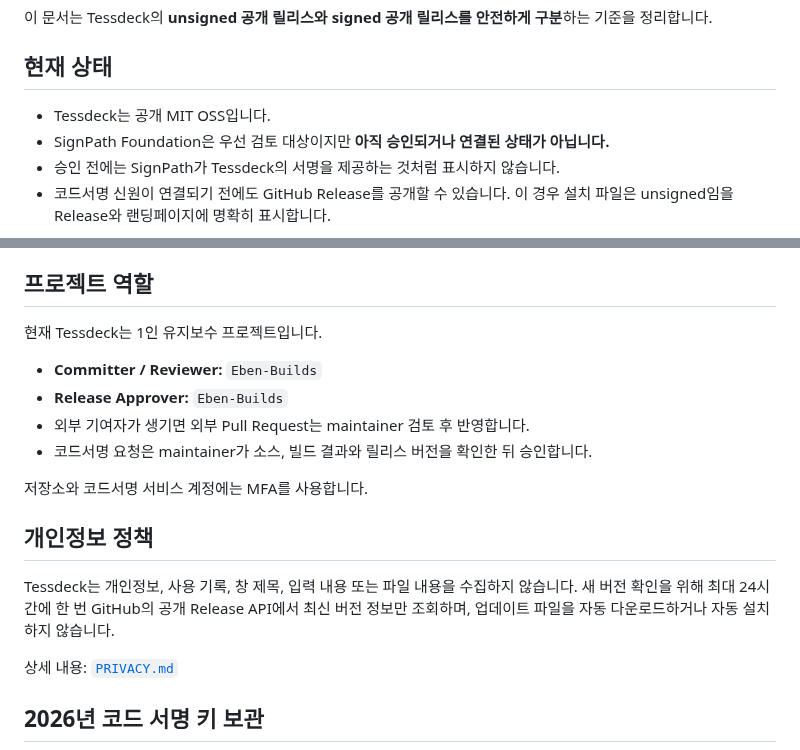
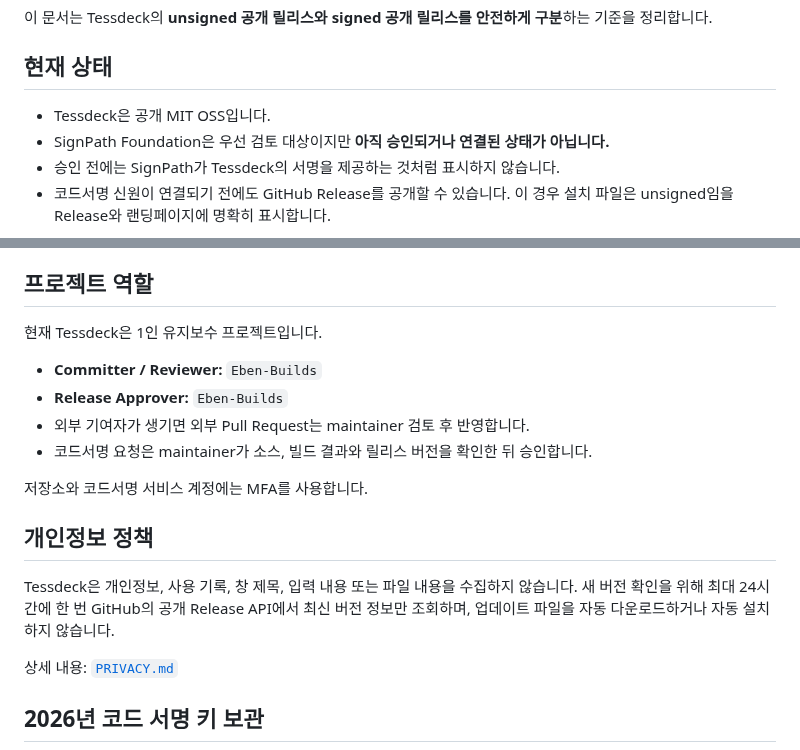
Before and after one commit to Eben-Builds/EbenTiler-for-Windows, a Markdown page: docs/CODE_SIGNING.md, 2 parts joined by grey strips. GitHub-like rendering.

Commit message:
Polish Tessdeck public branding copy

```diff
--- a/docs/CODE_SIGNING.md
+++ b/docs/CODE_SIGNING.md
@@ -4,7 +4,7 @@
 
 ## 현재 상태
 
-- Tessdeck는 공개 MIT OSS입니다.
+- Tessdeck은 공개 MIT OSS입니다.
 - SignPath Foundation은 우선 검토 대상이지만 **아직 승인되거나 연결된 상태가 아닙니다.**
 - 승인 전에는 SignPath가 Tessdeck의 서명을 제공하는 것처럼 표시하지 않습니다.
 - 코드서명 신원이 연결되기 전에도 GitHub Release를 공개할 수 있습니다. 이 경우 설치 파일은 unsigned임을 Release와 랜딩페이지에 명확히 표시합니다.
@@ -21,7 +21,7 @@
 
 ## 프로젝트 역할
 
-현재 Tessdeck는 1인 유지보수 프로젝트입니다.
+현재 Tessdeck은 1인 유지보수 프로젝트입니다.
 
 - **Committer / Reviewer:** `Eben-Builds`
 - **Release Approver:** `Eben-Builds`
@@ -32,7 +32,7 @@
 
 ## 개인정보 정책
 
-Tessdeck는 개인정보, 사용 기록, 창 제목, 입력 내용 또는 파일 내용을 수집하지 않습니다. 새 버전 확인을 위해 최대 24시간에 한 번 GitHub의 공개 Release API에서 최신 버전 정보만 조회하며, 업데이트 파일을 자동 다운로드하거나 자동 설치하지 않습니다.
+Tessdeck은 개인정보, 사용 기록, 창 제목, 입력 내용 또는 파일 내용을 수집하지 않습니다. 새 버전 확인을 위해 최대 24시간에 한 번 GitHub의 공개 Release API에서 최신 버전 정보만 조회하며, 업데이트 파일을 자동 다운로드하거나 자동 설치하지 않습니다.
 
 상세 내용: [`PRIVACY.md`](../PRIVACY.md)
 
```
